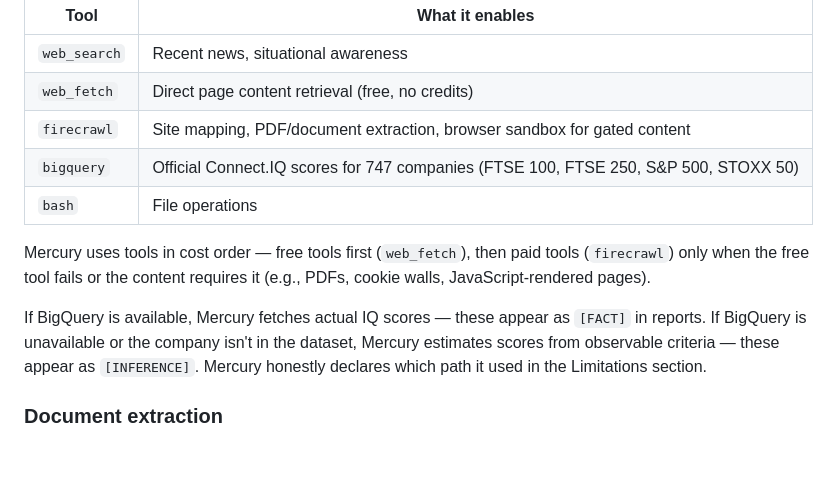
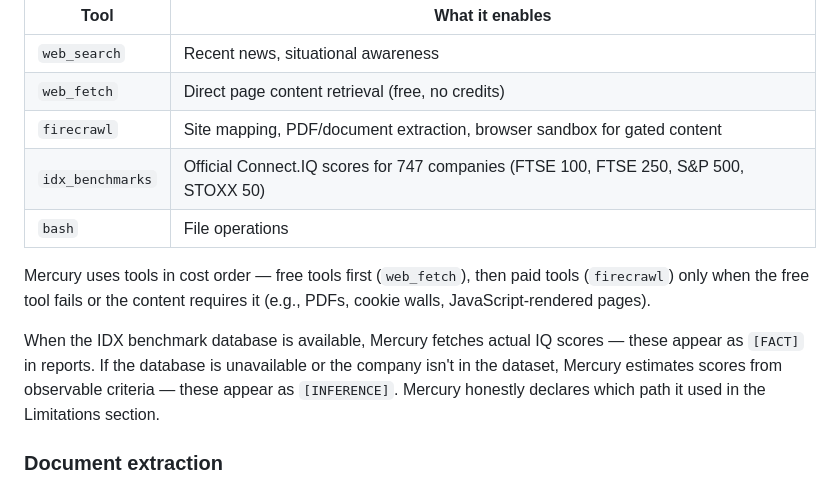
Before and after one commit to MB-uc/mercury, a Markdown page: docs/user-guide.md, the part around the change. Rendered like a GitHub page; blank space fills up the shorter version.

```diff
--- a/docs/user-guide.md
+++ b/docs/user-guide.md
@@ -149,12 +149,12 @@ At the top of every report you'll see a table showing which tools Mercury had ac
 | `web_search` | Recent news, situational awareness |
 | `web_fetch` | Direct page content retrieval (free, no credits) |
 | `firecrawl` | Site mapping, PDF/document extraction, browser sandbox for gated content |
-| `bigquery` | Official Connect.IQ scores for 747 companies (FTSE 100, FTSE 250, S&P 500, STOXX 50) |
+| `idx_benchmarks` | Official Connect.IQ scores for 747 companies (FTSE 100, FTSE 250, S&P 500, STOXX 50) |
 | `bash` | File operations |
 
 Mercury uses tools in cost order — free tools first (`web_fetch`), then paid tools (`firecrawl`) only when the free tool fails or the content requires it (e.g., PDFs, cookie walls, JavaScript-rendered pages).
 
-If BigQuery is available, Mercury fetches actual IQ scores — these appear as `[FACT]` in reports. If BigQuery is unavailable or the company isn't in the dataset, Mercury estimates scores from observable criteria — these appear as `[INFERENCE]`. Mercury honestly declares which path it used in the Limitations section.
+When the IDX benchmark database is available, Mercury fetches actual IQ scores — these appear as `[FACT]` in reports. If the database is unavailable or the company isn't in the dataset, Mercury estimates scores from observable criteria — these appear as `[INFERENCE]`. Mercury honestly declares which path it used in the Limitations section.
 
 ### Document extraction
 
```
Also changed, not shown: docs/how-mercury-works.md (+4 -4 lines), skills/mercury/SKILL.md (+1 -2 lines).
